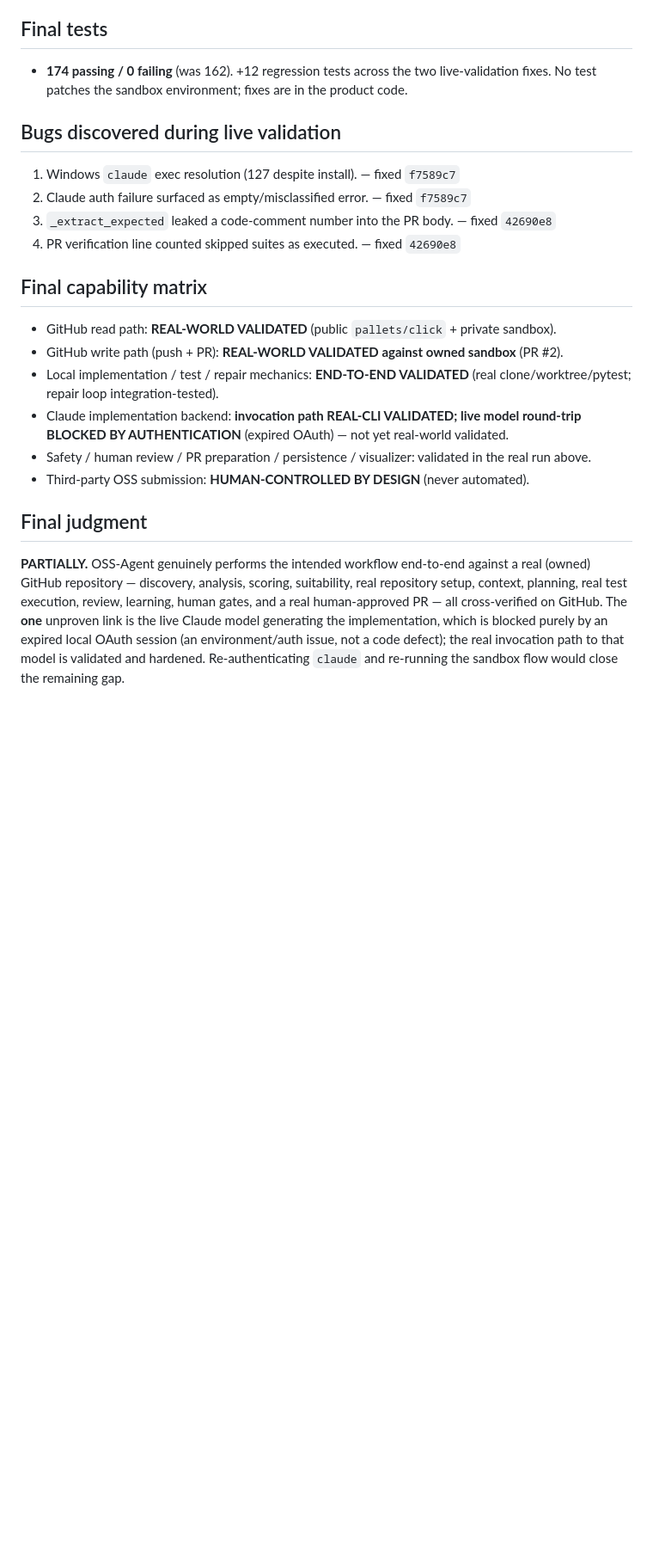
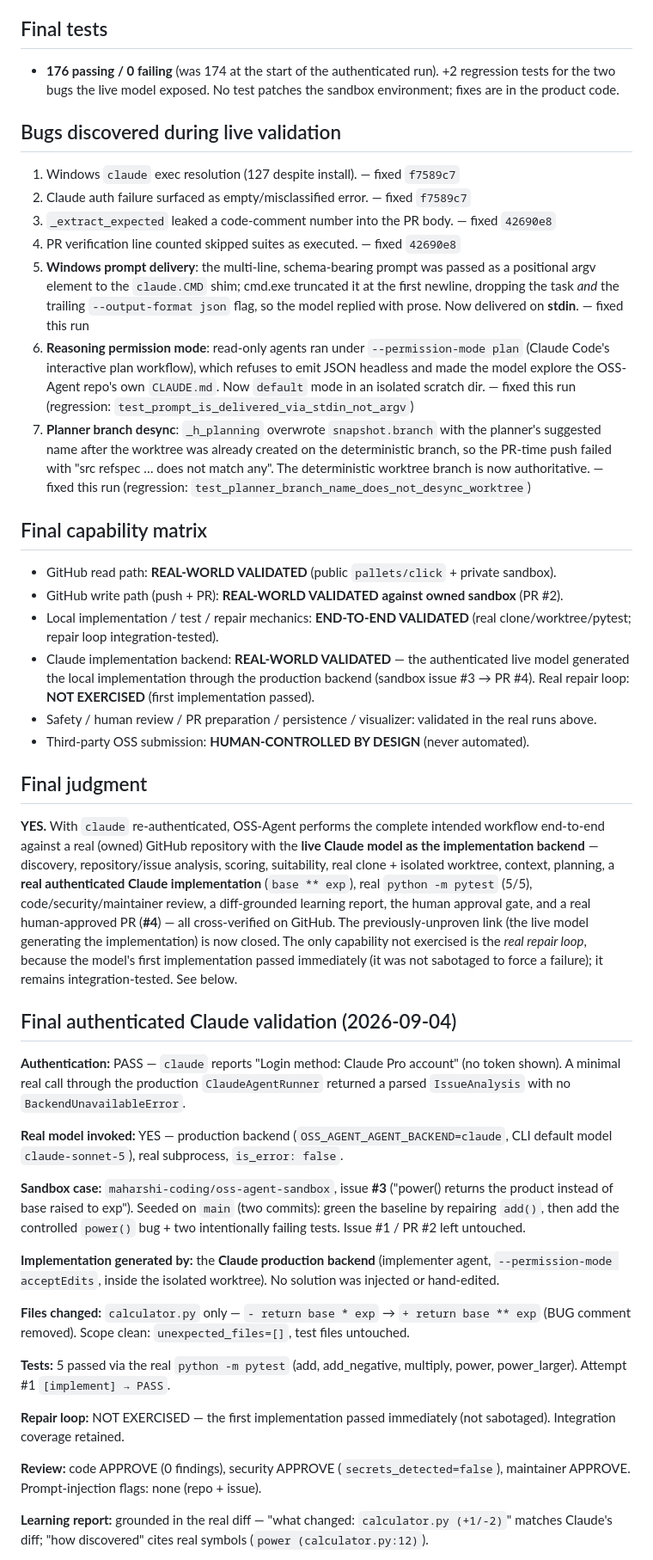
Before and after one commit to maharshi-coding/oss-agent, a Markdown page: REFACTOR_PROGRESS.md, the part around one of its changes. Shown at 86% size. GitHub-like rendering; blank space fills up the shorter version.

```diff
--- a/REFACTOR_PROGRESS.md
+++ b/REFACTOR_PROGRESS.md
@@ -707,35 +711,84 @@ version-controlled + genuinely validated. Executed on a Windows 11 machine.
   events (`PR #2 created`, `monitoring PR`) — not fake timer activity.
 
 ## Final tests
-- **174 passing / 0 failing** (was 162). +12 regression tests across the two
-  live-validation fixes. No test patches the sandbox environment; fixes are in the
-  product code.
+- **176 passing / 0 failing** (was 174 at the start of the authenticated run). +2
+  regression tests for the two bugs the live model exposed. No test patches the
+  sandbox environment; fixes are in the product code.
 
 ## Bugs discovered during live validation
 1. Windows `claude` exec resolution (127 despite install). — fixed `f7589c7`
 2. Claude auth failure surfaced as empty/misclassified error. — fixed `f7589c7`
 3. `_extract_expected` leaked a code-comment number into the PR body. — fixed `42690e8`
 4. PR verification line counted skipped suites as executed. — fixed `42690e8`
+5. **Windows prompt delivery**: the multi-line, schema-bearing prompt was passed as
+   a positional argv element to the `claude.CMD` shim; cmd.exe truncated it at the
+   first newline, dropping the task *and* the trailing `--output-format json` flag,
+   so the model replied with prose. Now delivered on **stdin**. — fixed this run
+6. **Reasoning permission mode**: read-only agents ran under `--permission-mode plan`
+   (Claude Code's interactive plan workflow), which refuses to emit JSON headless and
+   made the model explore the OSS-Agent repo's own `CLAUDE.md`. Now `default` mode in
+   an isolated scratch dir. — fixed this run (regression: `test_prompt_is_delivered_via_stdin_not_argv`)
+7. **Planner branch desync**: `_h_planning` overwrote `snapshot.branch` with the
+   planner's suggested name after the worktree was already created on the deterministic
+   branch, so the PR-time push failed with "src refspec … does not match any". The
+   deterministic worktree branch is now authoritative. — fixed this run (regression:
+   `test_planner_branch_name_does_not_desync_worktree`)
 
 ## Final capability matrix
 - GitHub read path: **REAL-WORLD VALIDATED** (public `pallets/click` + private sandbox).
 - GitHub write path (push + PR): **REAL-WORLD VALIDATED against owned sandbox** (PR #2).
 - Local implementation / test / repair mechanics: **END-TO-END VALIDATED** (real
   clone/worktree/pytest; repair loop integration-tested).
-- Claude implementation backend: **invocation path REAL-CLI VALIDATED; live model
-  round-trip BLOCKED BY AUTHENTICATION** (expired OAuth) — not yet real-world
-  validated.
+- Claude implementation backend: **REAL-WORLD VALIDATED** — the authenticated live
+  model generated the local implementation through the production backend (sandbox
+  issue #3 → PR #4). Real repair loop: **NOT EXERCISED** (first implementation passed).
 - Safety / human review / PR preparation / persistence / visualizer: validated in
-  the real run above.
+  the real runs above.
 - Third-party OSS submission: **HUMAN-CONTROLLED BY DESIGN** (never automated).
 
 ## Final judgment
-**PARTIALLY.** OSS-Agent genuinely performs the intended workflow end-to-end
-against a real (owned) GitHub repository — discovery, analysis, scoring,
-suitability, real repository setup, context, planning, real test execution,
-review, learning, human gates, and a real human-approved PR — all cross-verified
-on GitHub. The **one** unproven link is the live Claude model generating the
-implementation, which is blocked purely by an expired local OAuth session (an
-environment/auth issue, not a code defect); the real invocation path to that model
-is validated and hardened. Re-authenticating `claude` and re-running the sandbox
-flow would close the remaining gap.
+**YES.** With `claude` re-authenticated, OSS-Agent performs the complete intended
+workflow end-to-end against a real (owned) GitHub repository with the **live Claude
+model as the implementation backend** — discovery, repository/issue analysis,
+scoring, suitability, real clone + isolated worktree, context, planning, a
+**real authenticated Claude implementation** (`base ** exp`), real `python -m pytest`
+(5/5), code/security/maintainer review, a diff-grounded learning report, the human
+approval gate, and a real human-approved PR (**#4**) — all cross-verified on GitHub.
+The previously-unproven link (the live model generating the implementation) is now
+closed. The only capability not exercised is the *real repair loop*, because the
+model's first implementation passed immediately (it was not sabotaged to force a
+failure); it remains integration-tested. See below.
+
+## Final authenticated Claude validation (2026-09-04)
+
+**Authentication:** PASS — `claude` reports "Login method: Claude Pro account" (no
+token shown). A minimal real call through the production `ClaudeAgentRunner`
+returned a parsed `IssueAnalysis` with no `BackendUnavailableError`.
+
+**Real model invoked:** YES — production backend (`OSS_AGENT_AGENT_BACKEND=claude`,
+CLI default model `claude-sonnet-5`), real subprocess, `is_error: false`.
+
+**Sandbox case:** `maharshi-coding/oss-agent-sandbox`, issue **#3** ("power()
+returns the product instead of base raised to exp"). Seeded on `main` (two commits):
+green the baseline by repairing `add()`, then add the controlled `power()` bug + two
+intentionally failing tests. Issue #1 / PR #2 left untouched.
+
+**Implementation generated by:** the **Claude production backend** (implementer agent,
+`--permission-mode acceptEdits`, inside the isolated worktree). No solution was
+injected or hand-edited.
+
+**Files changed:** `calculator.py` only — `- return base * exp` → `+ return base ** exp`
+(BUG comment removed). Scope clean: `unexpected_files=[]`, test files untouched.
+
+**Tests:** 5 passed via the real `python -m pytest` (add, add_negative, multiply,
+power, power_larger). Attempt #1 `[implement] → PASS`.
+
+**Repair loop:** NOT EXERCISED — the first implementation passed immediately (not
+sabotaged). Integration coverage retained.
+
+**Review:** code APPROVE (0 findings), security APPROVE (`secrets_detected=false`),
+maintainer APPROVE. Prompt-injection flags: none (repo + issue).
+
+**Learning report:** grounded in the real diff — "what changed: `calculator.py (+1/-2)`"
+matches Claude's diff; "how discovered" cites real symbols (`power (calculator.py:12)`).
+
```
Also changed, not shown: other parts of REFACTOR_PROGRESS.md (+36 -9 lines), README.md (+9 -6 lines).
